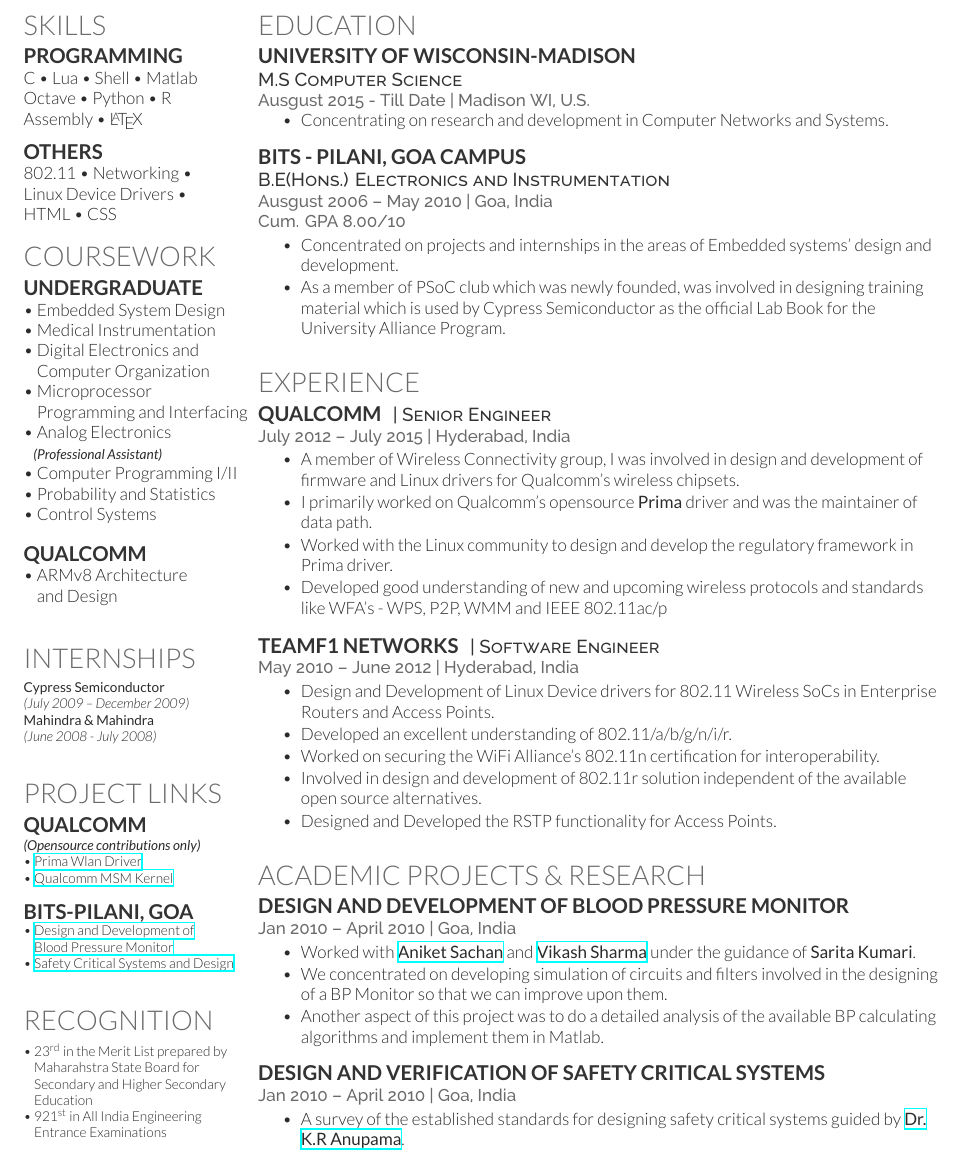
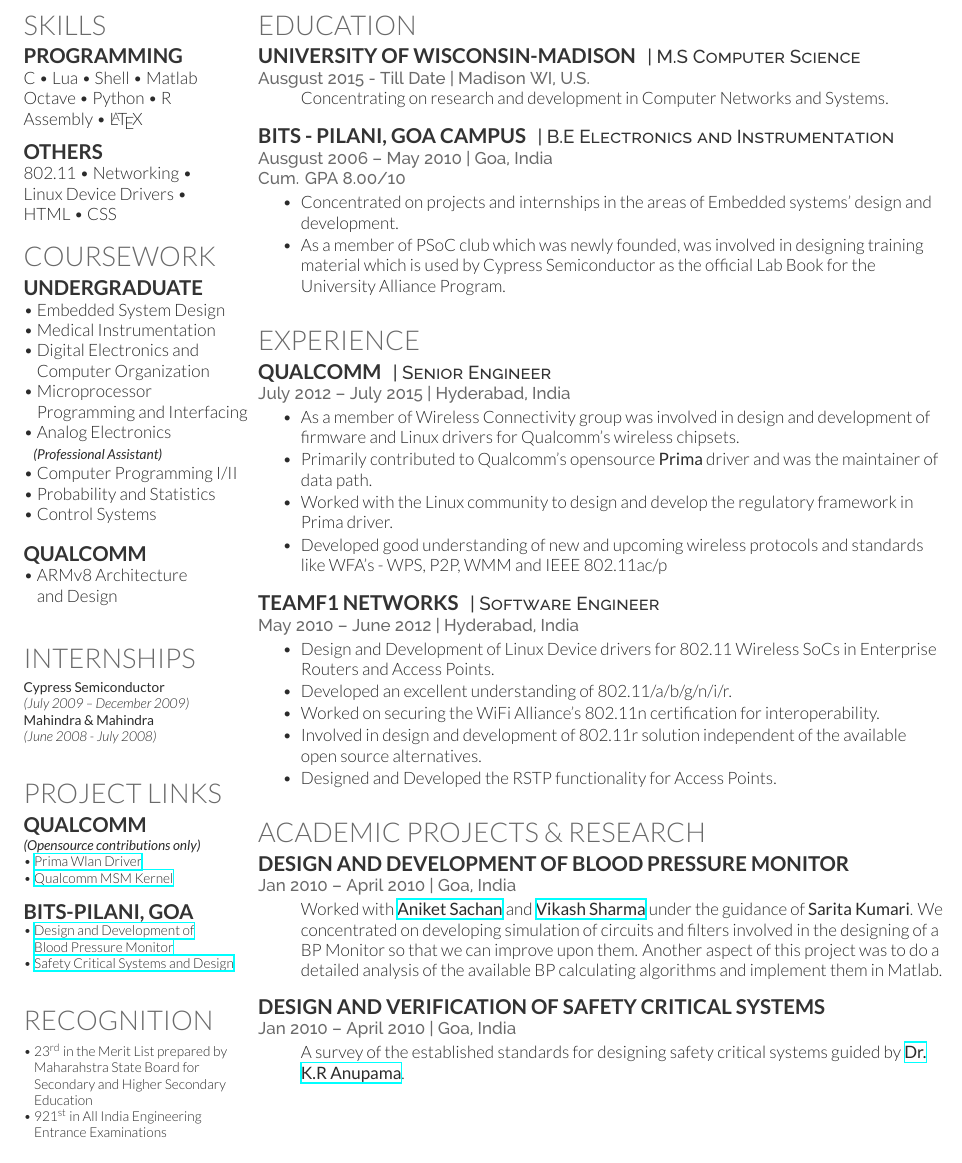
Before and after one commit to smihir/resume, a LaTeX CV (mihir-resume.tex): part of page 2 of 2, cut so that both start at the same text. Compiled offline with XeLaTeX.

Commit message:
resume: remove I/we according to ecs guidlines

```diff
--- a/mihir-resume.tex
+++ b/mihir-resume.tex
@@ -127,20 +127,18 @@
 
 \section{Education}
 
-\subsection{University of Wisconsin-Madison}
-
-\descript{M.S Computer Science}
+\runsubsection{University of Wisconsin-Madison}
+\descript{| M.S Computer Science}
 \location{Ausgust 2015 - Till Date | Madison WI, U.S.}
 \vspace{\topsep} % Hacky fix for awkward extra vertical space
 \begin{tightitemize}
-\item Concentrating on research and development in Computer Networks and Systems.
+\item[] Concentrating on research and development in Computer Networks and Systems.
 \end{tightitemize}
 
 \sectionspace % Some whitespace after the section
 
-\subsection{BITS - Pilani, Goa Campus}
-
-\descript{B.E(Hons.) Electronics and Instrumentation}
+\runsubsection{BITS - Pilani, Goa Campus}
+\descript{| B.E Electronics and Instrumentation}
 \location{Ausgust 2006 – May 2010 | Goa, India}
 \location{Cum. GPA 8.00/10}
 \begin{tightitemize}
@@ -162,8 +160,8 @@
 
 \location{July 2012 – July 2015 | Hyderabad, India}
 \begin{tightitemize}
-\item A member of Wireless Connectivity group, I was involved in design and development of firmware and Linux drivers for Qualcomm's wireless chipsets.
-\item I primarily worked on Qualcomm's opensource \textbf{Prima} driver and was the maintainer of data path.
+\item As a member of Wireless Connectivity group was involved in design and development of firmware and Linux drivers for Qualcomm's wireless chipsets.
+\item Primarily contributed to Qualcomm's opensource \textbf{Prima} driver and was the maintainer of data path.
 \item Worked with the Linux community to design and develop the regulatory framework in Prima driver.
 \item Developed good understanding of new and upcoming wireless protocols and standards like WFA's - WPS, P2P, WMM and IEEE 802.11ac/p
 \end{tightitemize}
@@ -195,9 +193,7 @@
 \runsubsection{Design and Development of Blood Pressure Monitor} \\
 \location{Jan 2010 – April 2010 | Goa, India}
 \begin{tightitemize}
-\item Worked with \textbf{\href{http://in.linkedin.com/in/aniketsachan}{Aniket Sachan}} and \textbf{\href{http://in.linkedin.com/pub/vikash-sharma/16/865/aba}{Vikash Sharma}} under the guidance of \textbf{Sarita Kumari}.
-\item We concentrated on developing simulation of circuits and filters involved in the designing of a BP Monitor so that we can improve upon them.
-\item Another aspect of this project was to do a detailed analysis of the available BP calculating algorithms and implement them in Matlab.
+\item[] Worked with \textbf{\href{http://in.linkedin.com/in/aniketsachan}{Aniket Sachan}} and \textbf{\href{http://in.linkedin.com/pub/vikash-sharma/16/865/aba}{Vikash Sharma}} under the guidance of \textbf{Sarita Kumari}. We concentrated on developing simulation of circuits and filters involved in the designing of a BP Monitor so that we can improve upon them. Another aspect of this project was to do a detailed analysis of the available BP calculating algorithms and implement them in Matlab.
 \end{tightitemize}
 
 \sectionspace % Some whitespace after the section
@@ -207,7 +203,7 @@
 \runsubsection{Design and Verification of Safety Critical Systems} \\
 \location{Jan 2010 – April 2010 | Goa, India}
 \begin{tightitemize}
-\item A survey of the established standards for designing safety critical systems guided by \textbf{\href{http://universe.bits-pilani.ac.in/goa/anupkr/profile}{Dr. K.R Anupama}}.
+\item[] A survey of the established standards for designing safety critical systems guided by \textbf{\href{http://universe.bits-pilani.ac.in/goa/anupkr/profile}{Dr. K.R Anupama}}.
 \end{tightitemize}
 
 \sectionspace % Some whitespace after the section
```
Also changed, not shown: mihir-resume.pdf.
